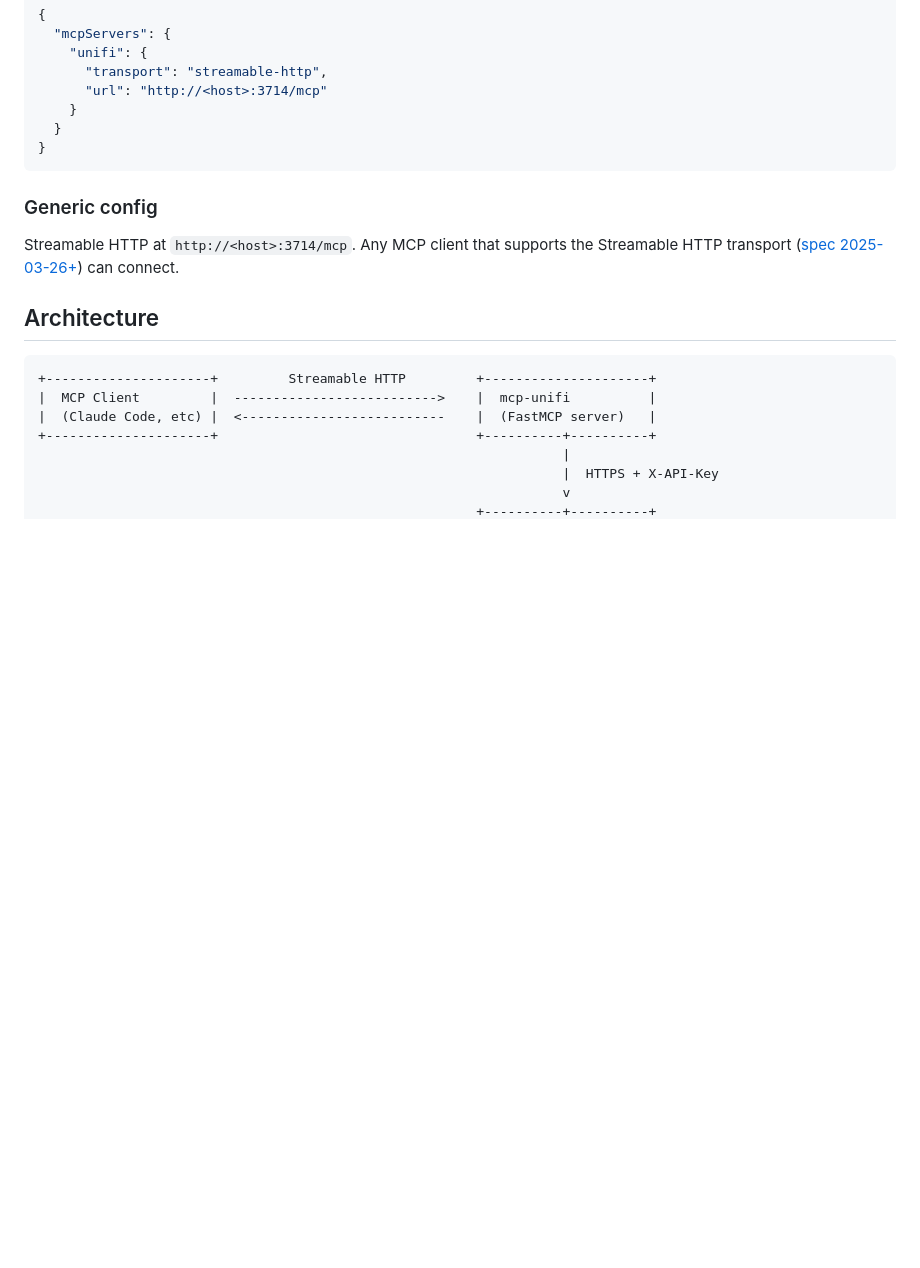
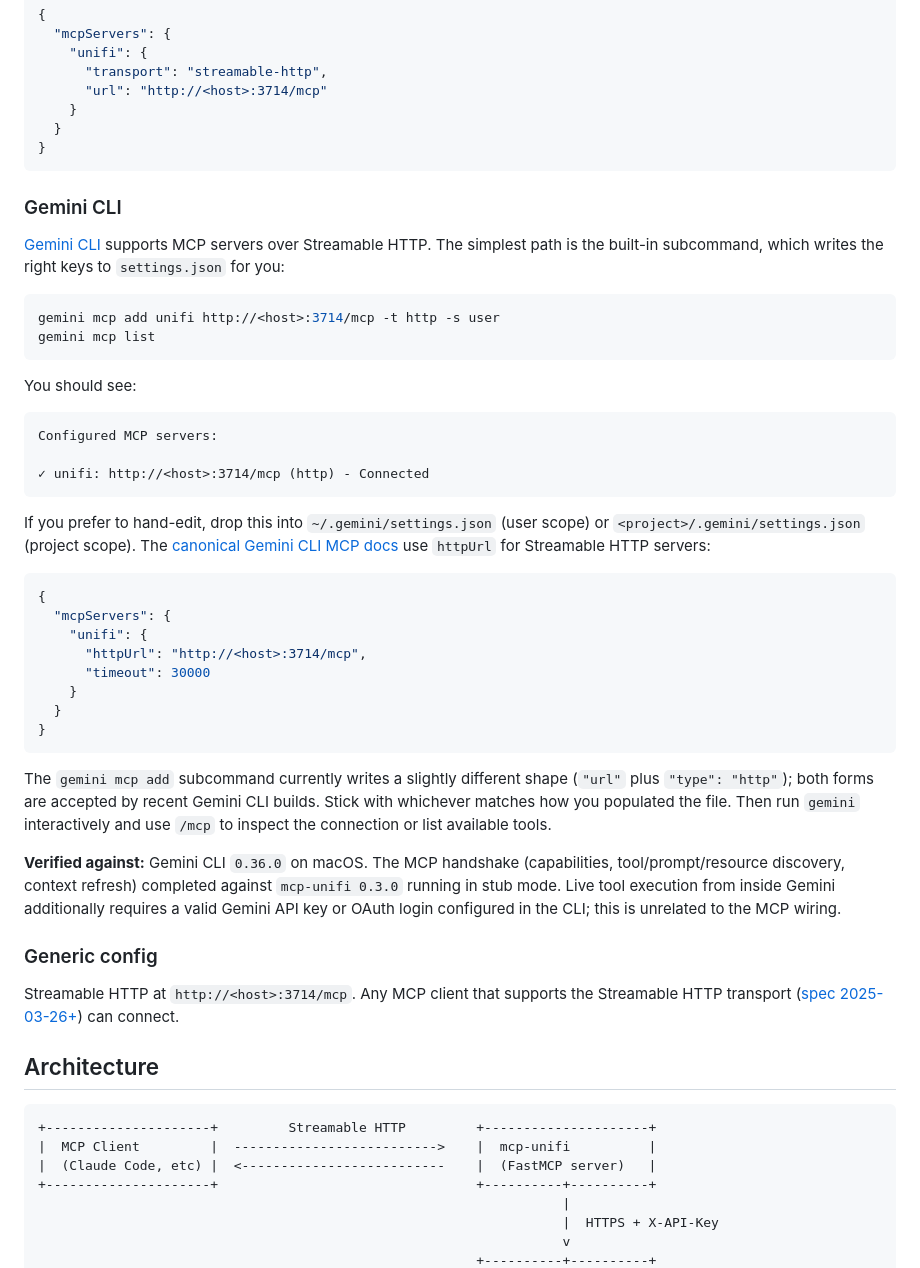
Before and after one commit to pete-builds/mcp-unifi, a Markdown page: README.md, the part around one of its changes. Rendered like a GitHub page; blank space fills up the shorter version.

Commit message:
docs: add Gemini CLI integration and client compatibility matrix
Documents Gemini CLI support alongside Claude Code / Claude Desktop:
both `gemini mcp add` subcommand syntax and hand-edited settings.json
schema (the docs-canonical `httpUrl` form). MCP handshake verified
against Gemini CLI 0.36.0 + mcp-unifi 0.3.0 stub mode. Adds a top-of-
README compatibility matrix so registry curators and readers can see
supported clients at a glance.

````diff
--- a/README.md
+++ b/README.md
@@ -157,6 +166,40 @@ Add the following to your `claude_desktop_config.json`:
 }
 ```
 
+### Gemini CLI
+
+[Gemini CLI](https://github.com/google-gemini/gemini-cli) supports MCP servers over Streamable HTTP. The simplest path is the built-in subcommand, which writes the right keys to `settings.json` for you:
+
+```bash
+gemini mcp add unifi http://<host>:3714/mcp -t http -s user
+gemini mcp list
+```
+
+You should see:
+
+```text
+Configured MCP servers:
+
+✓ unifi: http://<host>:3714/mcp (http) - Connected
+```
+
+If you prefer to hand-edit, drop this into `~/.gemini/settings.json` (user scope) or `<project>/.gemini/settings.json` (project scope). The [canonical Gemini CLI MCP docs](https://www.geminicli.com/docs/tools/mcp-server) use `httpUrl` for Streamable HTTP servers:
+
+```json
+{
+  "mcpServers": {
+    "unifi": {
+      "httpUrl": "http://<host>:3714/mcp",
+      "timeout": 30000
+    }
+  }
+}
+```
+
+The `gemini mcp add` subcommand currently writes a slightly different shape (`"url"` plus `"type": "http"`); both forms are accepted by recent Gemini CLI builds. Stick with whichever matches how you populated the file. Then run `gemini` interactively and use `/mcp` to inspect the connection or list available tools.
+
+**Verified against:** Gemini CLI `0.36.0` on macOS. The MCP handshake (capabilities, tool/prompt/resource discovery, context refresh) completed against `mcp-unifi 0.3.0` running in stub mode. Live tool execution from inside Gemini additionally requires a valid Gemini API key or OAuth login configured in the CLI; this is unrelated to the MCP wiring.
+
 ### Generic config
 
 Streamable HTTP at `http://<host>:3714/mcp`. Any MCP client that supports the Streamable HTTP transport ([spec 2025-03-26+](https://modelcontextprotocol.io/specification)) can connect.
````
Also changed, not shown: other parts of README.md (+10 -1 lines).
